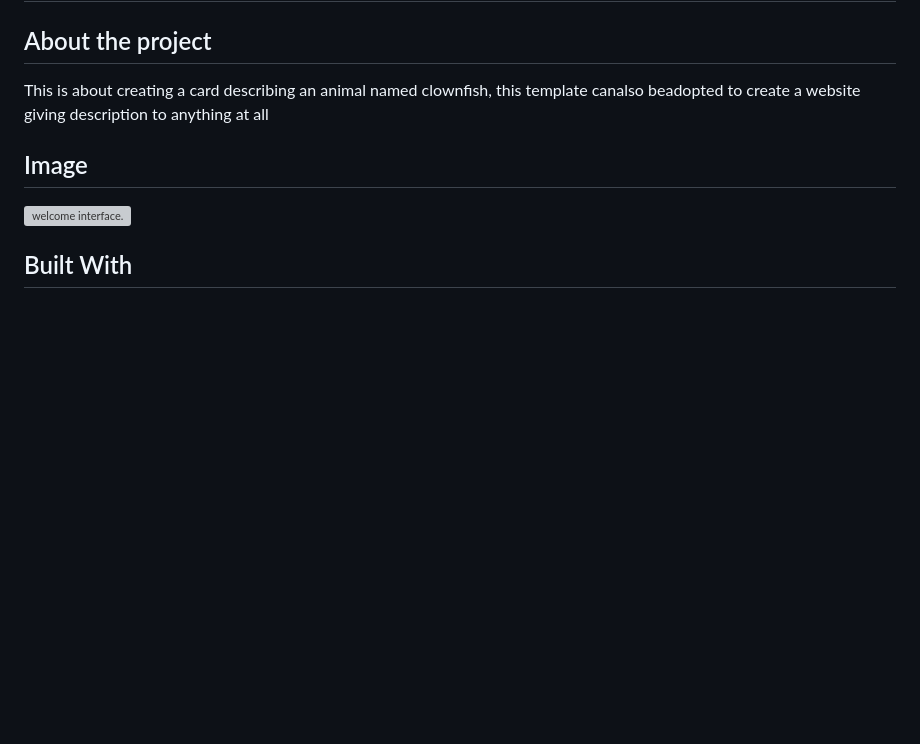
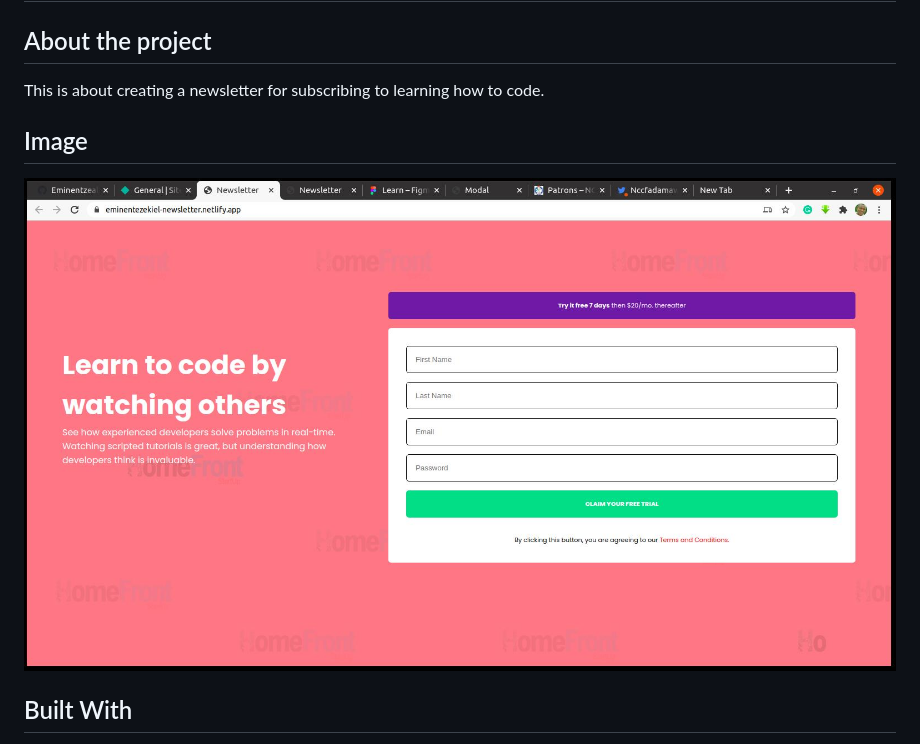
Before and after one commit to Eminentzeal/Subscription-form, a Markdown page: README.md, the part around the change printed below. GitHub-like rendering; pictures changed too: assets/images/landing.jpg (added); blank space fills up the shorter version; grey boxes are pictures that could not be loaded.

```diff
--- a/README.md
+++ b/README.md
@@ -1,11 +1,10 @@
 # Newsletter
 
 ## About the project
-This is about creating a card describing an animal named clownfish,
-this template canalso beadopted to create a website giving description to anything at all
+This is about creating a newsletter for subscribing to learning how to code.
 
 ## Image
-![welcome interface.](./assets/images/fish.png)
+![welcome interface.](/assets/images/landing.jpg)
 
 ## Built With
 * CSS
```
Also changed, not shown: other parts of README.md (+1 -2 lines).
